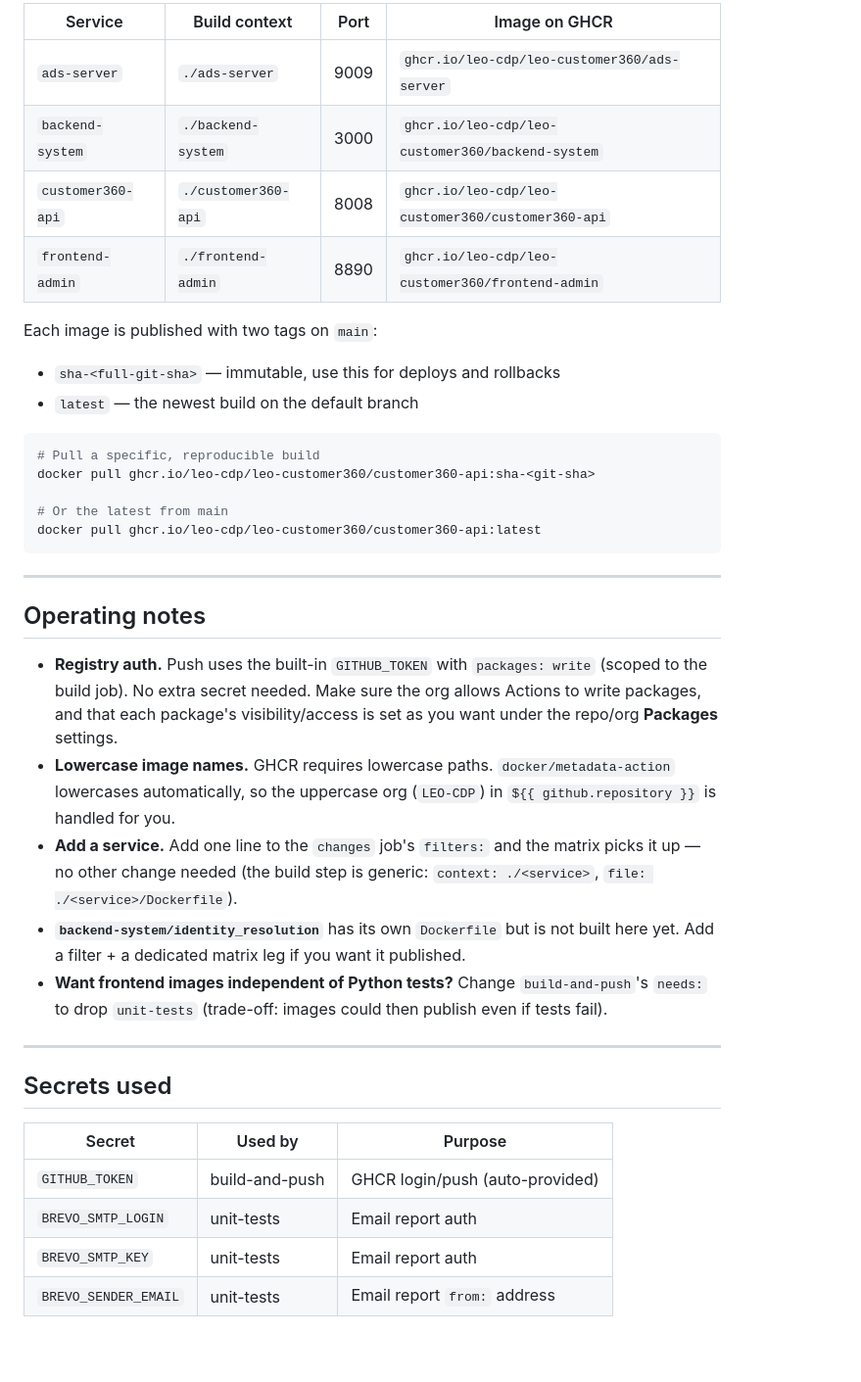
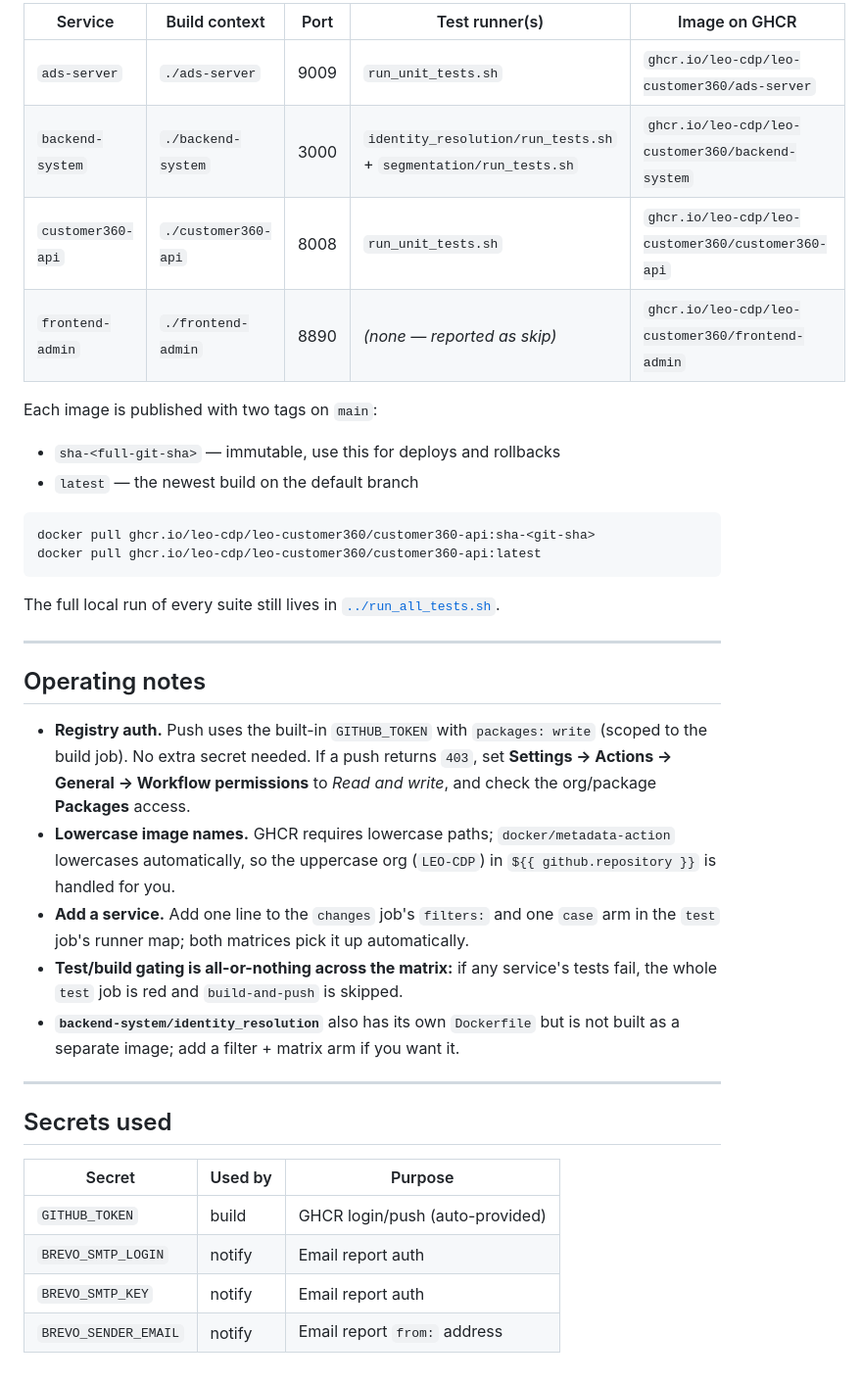
Before and after one commit to LEO-CDP/leo-customer360, a Markdown page: .github/README.md, the part around the change printed below. Shown: that part at 98% size. GitHub-like rendering; blank space fills up the shorter version.

````diff
--- a/.github/README.md
+++ b/.github/README.md
@@ -55,10 +55,10 @@ service**. If nothing relevant changed, it is skipped entirely.
 
-| Service          | Build context        | Port | Image on GHCR                                          |
-| ---------------- | -------------------- | ---- | ----------------------------------------------------- |
-| `ads-server`     | `./ads-server`       | 9009 | `ghcr.io/leo-cdp/leo-customer360/ads-server`          |
-| `backend-system` | `./backend-system`   | 3000 | `ghcr.io/leo-cdp/leo-customer360/backend-system`      |
-| `customer360-api`| `./customer360-api`  | 8008 | `ghcr.io/leo-cdp/leo-customer360/customer360-api`     |
-| `frontend-admin` | `./frontend-admin`   | 8890 | `ghcr.io/leo-cdp/leo-customer360/frontend-admin`      |
+| Service          | Build context       | Port | Test runner(s)                                          | Image on GHCR                                      |
+| ---------------- | ------------------- | ---- | ------------------------------------------------------- | -------------------------------------------------- |
+| `ads-server`     | `./ads-server`      | 9009 | `run_unit_tests.sh`                                     | `ghcr.io/leo-cdp/leo-customer360/ads-server`       |
+| `backend-system` | `./backend-system`  | 3000 | `identity_resolution/run_tests.sh` + `segmentation/run_tests.sh` | `ghcr.io/leo-cdp/leo-customer360/backend-system`   |
+| `customer360-api`| `./customer360-api` | 8008 | `run_unit_tests.sh`                                     | `ghcr.io/leo-cdp/leo-customer360/customer360-api`  |
+| `frontend-admin` | `./frontend-admin`  | 8890 | *(none — reported as skip)*                             | `ghcr.io/leo-cdp/leo-customer360/frontend-admin`   |
 
 Each image is published with two tags on `main`:
 
@@ -66,40 +66,37 @@ Each image is published with two tags on `main`:
 - `latest` — the newest build on the default branch
 
 ```bash
-# Pull a specific, reproducible build
 docker pull ghcr.io/leo-cdp/leo-customer360/customer360-api:sha-<git-sha>
-
-# Or the latest from main
 docker pull ghcr.io/leo-cdp/leo-customer360/customer360-api:latest
 ```
+
+The full local run of every suite still lives in [`../run_all_tests.sh`](../run_all_tests.sh).
 
 ---
 
 ## Operating notes
 
 - **Registry auth.** Push uses the built-in `GITHUB_TOKEN` with `packages: write`
-  (scoped to the build job). No extra secret needed. Make sure the org allows
-  Actions to write packages, and that each package's visibility/access is set as
-  you want under the repo/org **Packages** settings.
-- **Lowercase image names.** GHCR requires lowercase paths. `docker/metadata-action`
+  (scoped to the build job). No extra secret needed. If a push returns `403`,
+  set **Settings → Actions → General → Workflow permissions** to *Read and write*,
+  and check the org/package **Packages** access.
+- **Lowercase image names.** GHCR requires lowercase paths; `docker/metadata-action`
   lowercases automatically, so the uppercase org (`LEO-CDP`) in
   `${{ github.repository }}` is handled for you.
-- **Add a service.** Add one line to the `changes` job's `filters:` and the
-  matrix picks it up — no other change needed (the build step is generic:
-  `context: ./<service>`, `file: ./<service>/Dockerfile`).
-- **`backend-system/identity_resolution`** has its own `Dockerfile` but is not
-  built here yet. Add a filter + a dedicated matrix leg if you want it published.
-- **Want frontend images independent of Python tests?** Change
-  `build-and-push`'s `needs:` to drop `unit-tests` (trade-off: images could then
-  publish even if tests fail).
+- **Add a service.** Add one line to the `changes` job's `filters:` and one `case`
+  arm in the `test` job's runner map; both matrices pick it up automatically.
+- **Test/build gating is all-or-nothing across the matrix:** if any service's
+  tests fail, the whole `test` job is red and `build-and-push` is skipped.
+- **`backend-system/identity_resolution`** also has its own `Dockerfile` but is
+  not built as a separate image; add a filter + matrix arm if you want it.
 
 ---
 
 ## Secrets used
 
-| Secret               | Used by       | Purpose                          |
-| -------------------- | ------------- | -------------------------------- |
-| `GITHUB_TOKEN`       | build-and-push| GHCR login/push (auto-provided)  |
-| `BREVO_SMTP_LOGIN`   | unit-tests    | Email report auth                |
-| `BREVO_SMTP_KEY`     | unit-tests    | Email report auth                |
-| `BREVO_SENDER_EMAIL` | unit-tests    | Email report `from:` address     |
+| Secret               | Used by | Purpose                          |
+| -------------------- | ------- | -------------------------------- |
+| `GITHUB_TOKEN`       | build   | GHCR login/push (auto-provided)  |
+| `BREVO_SMTP_LOGIN`   | notify  | Email report auth                |
+| `BREVO_SMTP_KEY`     | notify  | Email report auth                |
+| `BREVO_SENDER_EMAIL` | notify  | Email report `from:` address     |
````
Also changed, not shown: other parts of .github/README.md (+26 -26 lines), .github/ci-pipeline.png, 1 other file.
